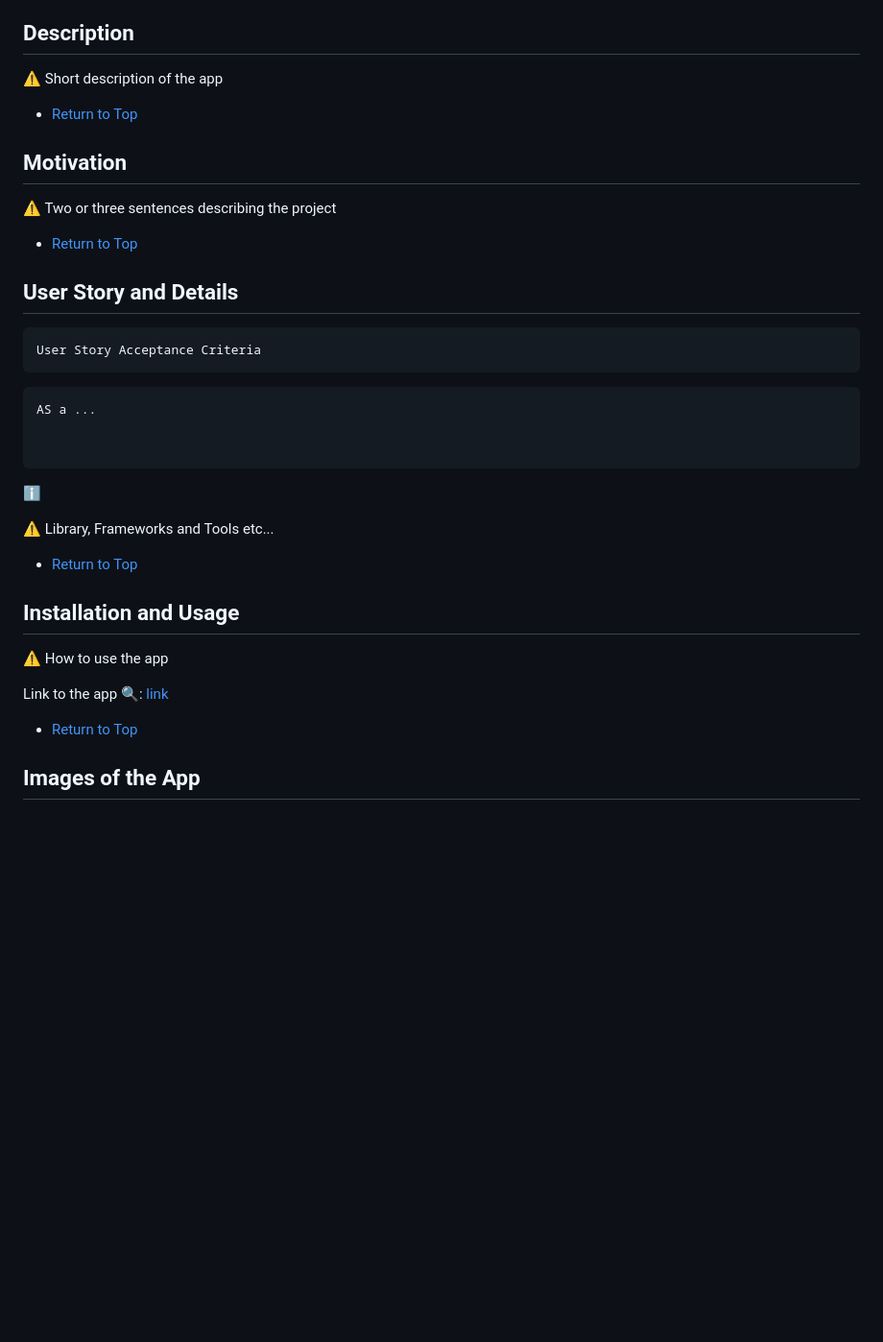
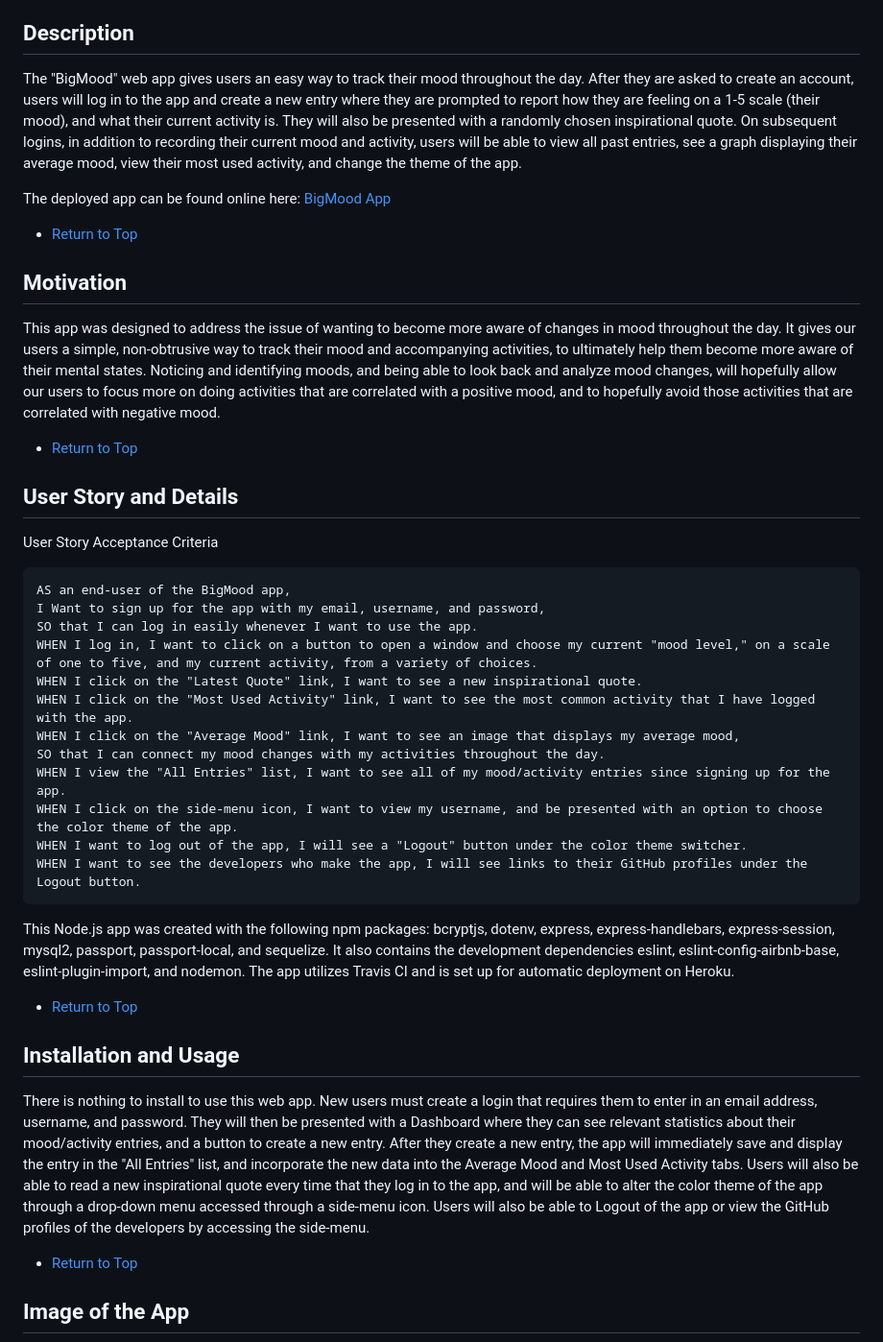
Before and after one commit to espoldi/BigMood, a Markdown page: README.md, the part around the change printed below. Shown: that part at 96% size. Drawn GitHub-style; blank space fills up the shorter version.

````diff
--- a/README.md
+++ b/README.md
@@ -32,40 +23,45 @@
 
 ## Description
 
-:warning: Short description of the app
+The "BigMood" web app gives users an easy way to track their mood throughout the day. After they are asked to create an account, users will log in to the app and create a new entry where they are prompted to report how they are feeling on a 1-5 scale (their mood), and what their current activity is. They will also be presented with a randomly chosen inspirational quote. On subsequent logins, in addition to recording their current mood and activity, users will be able to view all past entries, see a graph displaying their average mood, view their most used activity, and change the theme of the app.
+
+The deployed app can be found online here: [BigMood App](https://https://bigmoodapp.herokuapp.com/)
 
 *   [Return to Top](#BigMood)
 
 ## Motivation
 
-:warning: Two or three sentences describing the project
+This app was designed to address the issue of wanting to become more aware of changes in mood throughout the day. It gives our users a simple, non-obtrusive way to track their mood and accompanying activities, to ultimately help them become more aware of their mental states. Noticing and identifying moods, and being able to look back and analyze mood changes, will hopefully allow our users to focus more on doing activities that are correlated with a positive mood, and to hopefully avoid those activities that are correlated with negative mood.
 
 *   [Return to Top](#BigMood)
 
 ## User Story and Details
 
-```
 User Story Acceptance Criteria
 ```
+AS an end-user of the BigMood app,
+I Want to sign up for the app with my email, username, and password,
+SO that I can log in easily whenever I want to use the app.
+WHEN I log in, I want to click on a button to open a window and choose my current "mood level," on a scale of one to five, and my current activity, from a variety of choices.
+WHEN I click on the "Latest Quote" link, I want to see a new inspirational quote.
+WHEN I click on the "Most Used Activity" link, I want to see the most common activity that I have logged with the app.
+WHEN I click on the "Average Mood" link, I want to see an image that displays my average mood,
+SO that I can connect my mood changes with my activities throughout the day.
+WHEN I view the "All Entries" list, I want to see all of my mood/activity entries since signing up for the app.
+WHEN I click on the side-menu icon, I want to view my username, and be presented with an option to choose the color theme of the app.
+WHEN I want to log out of the app, I will see a "Logout" button under the color theme switcher.
+WHEN I want to see the developers who make the app, I will see links to their GitHub profiles under the Logout button.
 ```
-AS a ...
-
-
-```
-
-:information_source:
-
-:warning: Library, Frameworks and Tools etc...
+This Node.js app was created with the following npm packages: bcryptjs, dotenv, express, express-handlebars, express-session, mysql2, passport, passport-local, and sequelize. It also contains the development dependencies eslint, eslint-config-airbnb-base, eslint-plugin-import, and nodemon. The app utilizes Travis CI and is set up for automatic deployment on Heroku.
 
 *   [Return to Top](#BigMood)
 
 ## Installation and Usage
 
-:warning: How to use the app
+There is nothing to install to use this web app. New users must create a login that requires them to enter in an email address, username, and password. They will then be presented with a Dashboard where they can see relevant statistics about their mood/activity entries, and a button to create a new entry. After they create a new entry, the app will immediately save and display the entry in the "All Entries" list, and incorporate the new data into the Average Mood and Most Used Activity tabs. Users will also be able to read a new inspirational quote every time that they log in to the app, and will be able to alter the color theme of the app through a drop-down menu accessed through a side-menu icon. Users will also be able to Logout of the app or view the GitHub profiles of the developers by accessing the side-menu.
 
-Link to the app :mag:: [link](https://bigmoodapp.herokuapp.com/)
 
 *   [Return to Top](#BigMood)
 
-## Images of the App
+## Image of the App
 
````
Also changed, not shown: other parts of README.md (+11 -19 lines), public/assets/img/big_mood_app_signup.png (added).
